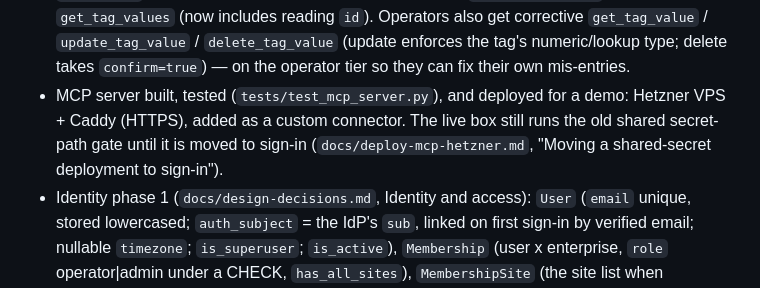
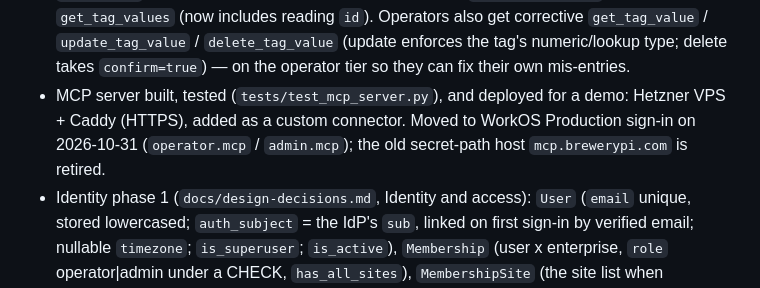
Before and after one commit to brewerypi/brewerypi-v2, a Markdown page: CLAUDE.md, the part around the change. Drawn GitHub-style.

Commit message:
Record the move of the live demo to sign-in
Co-Authored-By: Claude Opus 5.5 <noreply@anthropic.com>

```diff
--- a/CLAUDE.md
+++ b/CLAUDE.md
@@ -339,10 +339,9 @@ with PK `EnterpriseId` and FK `SiteId` — to `enterprises` / `id` / `enterprise
   takes `confirm=true`) — on the operator tier so they can fix their own
   mis-entries.
 - MCP server built, tested (`tests/test_mcp_server.py`), and deployed for a
-  demo: Hetzner VPS + Caddy (HTTPS), added as a custom connector. The live
-  box still runs the old shared secret-path gate until it is moved to
-  sign-in (`docs/deploy-mcp-hetzner.md`, "Moving a shared-secret
-  deployment to sign-in").
+  demo: Hetzner VPS + Caddy (HTTPS), added as a custom connector. Moved
+  to WorkOS Production sign-in on 2026-10-31 (`operator.mcp` /
+  `admin.mcp`); the old secret-path host `mcp.brewerypi.com` is retired.
 - Identity phase 1 (`docs/design-decisions.md`, Identity and access):
   `User` (`email` unique, stored lowercased; `auth_subject` = the IdP's
   `sub`, linked on first sign-in by verified email; nullable `timezone`;
```
